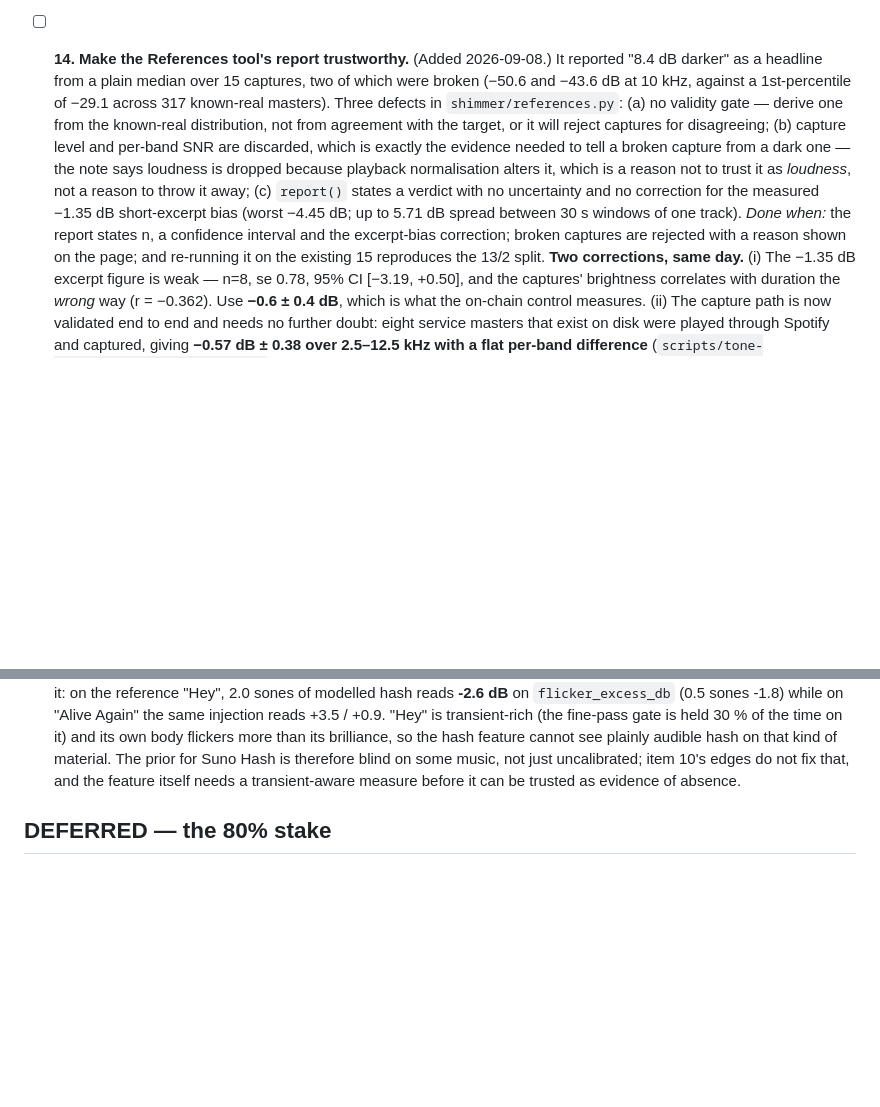
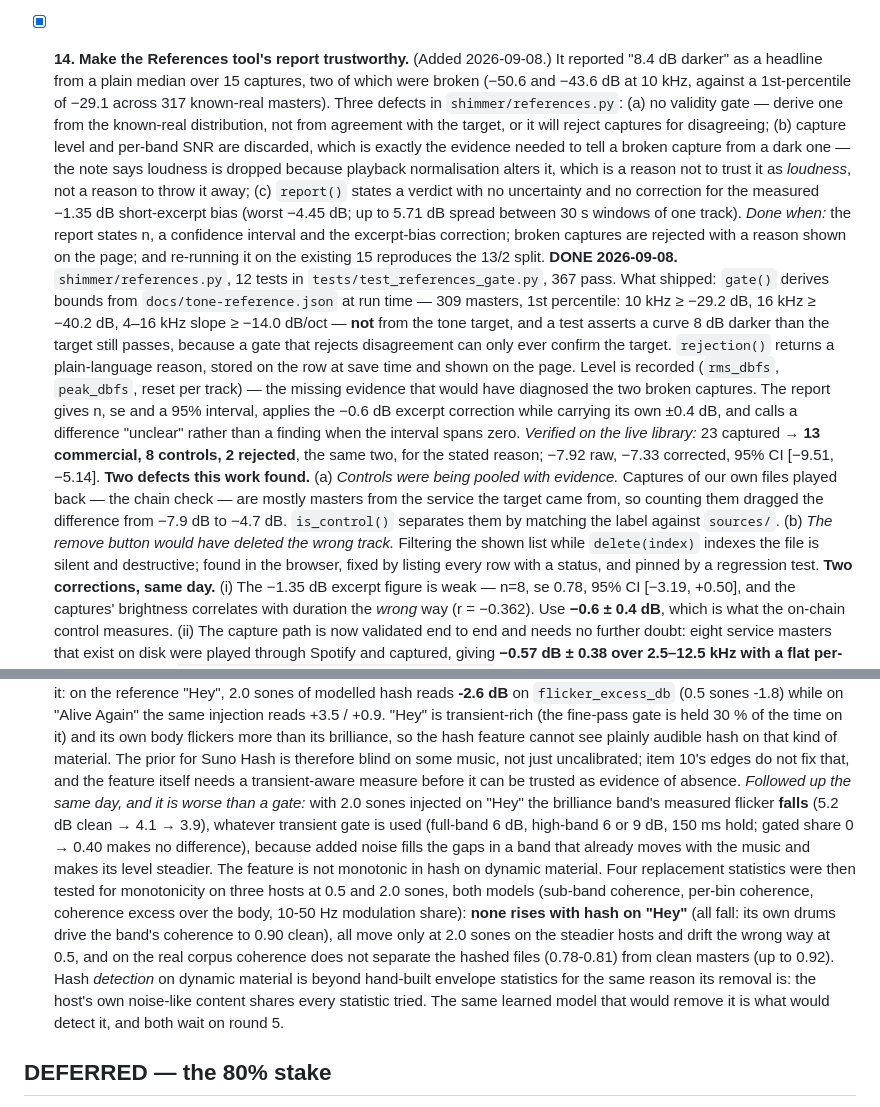
Before and after one commit to henricksmedia/shimmer, a Markdown page: docs/HANDOFF-CHECKLIST.md, 2 parts joined by grey strips. GitHub-like rendering; blank space fills up the shorter version.

Commit message:
Checklist: the hash feature is not monotonic on dynamic material; four replacements tested

```diff
--- a/docs/HANDOFF-CHECKLIST.md
+++ b/docs/HANDOFF-CHECKLIST.md
@@ -476,7 +476,7 @@ count.
       level or shape error. If that is not worth writing, do not write it —
       a test this weak is worse than none, because it will be cited.
 
-- [ ] **14. Make the References tool's report trustworthy.**
+- [x] **14. Make the References tool's report trustworthy.**
       (Added 2026-09-08.) It reported "8.4 dB darker" as a headline from a
       plain median over 15 captures, two of which were broken (−50.6 and
       −43.6 dB at 10 kHz, against a 1st-percentile of −29.1 across 317
@@ -494,6 +494,31 @@ count.
       excerpt-bias correction; broken captures are rejected with a reason
       shown on the page; and re-running it on the existing 15 reproduces the
       13/2 split.
+      **DONE 2026-09-08.** `shimmer/references.py`, 12 tests in
+      `tests/test_references_gate.py`, 367 pass. What shipped:
+      `gate()` derives bounds from `docs/tone-reference.json` at run time —
+      309 masters, 1st percentile: 10 kHz ≥ −29.2 dB, 16 kHz ≥ −40.2 dB,
+      4–16 kHz slope ≥ −14.0 dB/oct — **not** from the tone target, and a
+      test asserts a curve 8 dB darker than the target still passes, because
+      a gate that rejects disagreement can only ever confirm the target.
+      `rejection()` returns a plain-language reason, stored on the row at
+      save time and shown on the page. Level is recorded (`rms_dbfs`,
+      `peak_dbfs`, reset per track) — the missing evidence that would have
+      diagnosed the two broken captures. The report gives n, se and a 95%
+      interval, applies the −0.6 dB excerpt correction while carrying its own
+      ±0.4 dB, and calls a difference "unclear" rather than a finding when
+      the interval spans zero. *Verified on the live library:* 23 captured →
+      **13 commercial, 8 controls, 2 rejected**, the same two, for the stated
+      reason; −7.92 raw, −7.33 corrected, 95% CI [−9.51, −5.14].
+      **Two defects this work found.** (a) *Controls were being pooled with
+      evidence.* Captures of our own files played back — the chain check —
+      are mostly masters from the service the target came from, so counting
+      them dragged the difference from −7.9 dB to −4.7 dB. `is_control()`
+      separates them by matching the label against `sources/`. (b) *The
+      remove button would have deleted the wrong track.* Filtering the shown
+      list while `delete(index)` indexes the file is silent and destructive;
+      found in the browser, fixed by listing every row with a status, and
+      pinned by a regression test.
       **Two corrections, same day.** (i) The −1.35 dB excerpt figure is weak
       — n=8, se 0.78, 95% CI [−3.19, +0.50], and the captures' brightness
       correlates with duration the *wrong* way (r = −0.362). Use
@@ -603,6 +628,26 @@ count.
       not just uncalibrated; item 10's edges do not fix that, and the
       feature itself needs a transient-aware measure before it can be
       trusted as evidence of absence.
+      *Followed up the same day, and it is worse than a gate:* with
+      2.0 sones injected on "Hey" the brilliance band's measured flicker
+      **falls** (5.2 dB clean → 4.1 → 3.9), whatever transient gate is
+      used (full-band 6 dB, high-band 6 or 9 dB, 150 ms hold; gated share
+      0 → 0.40 makes no difference), because added noise fills the gaps
+      in a band that already moves with the music and makes its level
+      steadier. The feature is not monotonic in hash on dynamic
+      material. Four replacement statistics were then tested for
+      monotonicity on three hosts at 0.5 and 2.0 sones, both models
+      (sub-band coherence, per-bin coherence, coherence excess over the
+      body, 10-50 Hz modulation share): **none rises with hash on "Hey"**
+      (all fall: its own drums drive the band's coherence to 0.90
+      clean), all move only at 2.0 sones on the steadier hosts and drift
+      the wrong way at 0.5, and on the real corpus coherence does not
+      separate the hashed files (0.78-0.81) from clean masters (up to
+      0.92). Hash *detection* on dynamic material is beyond hand-built
+      envelope statistics for the same reason its removal is: the host's
+      own noise-like content shares every statistic tried. The same
+      learned model that would remove it is what would detect it, and
+      both wait on round 5.
 
 ## DEFERRED — the 80% stake
 
```
